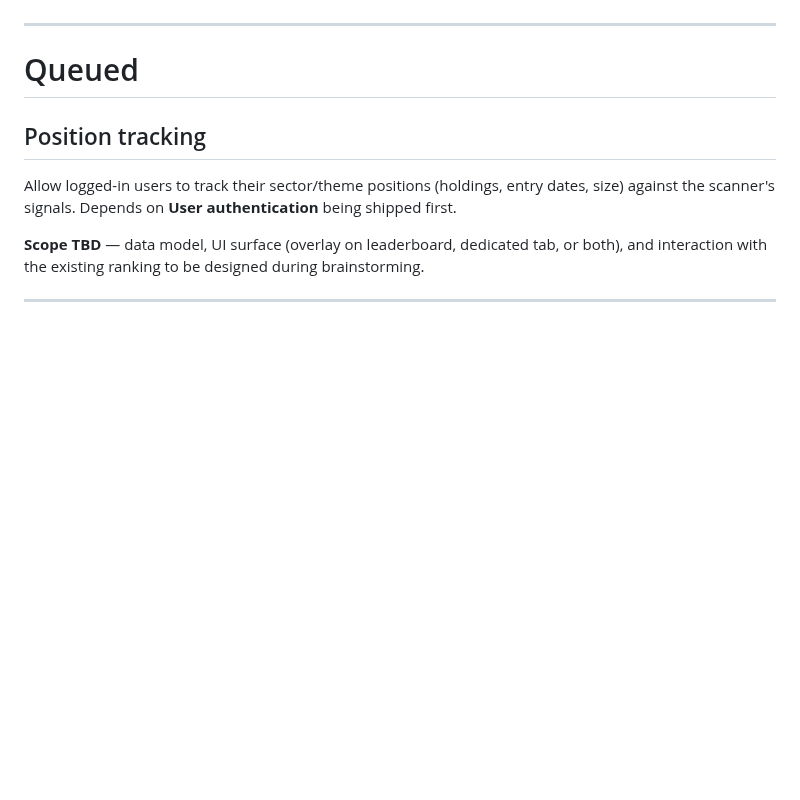
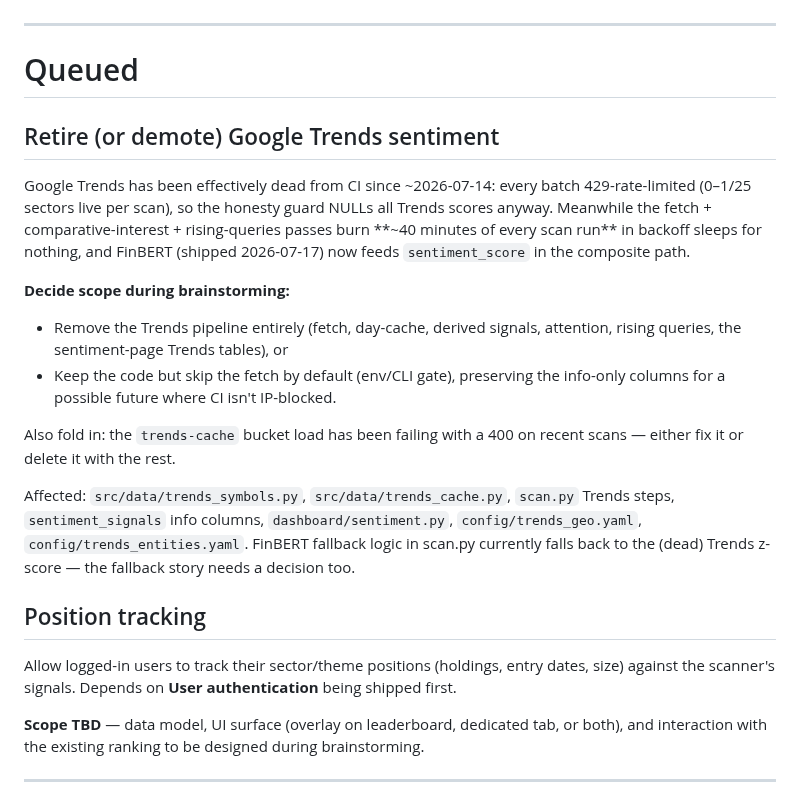
Before and after one commit to jbarte/sector_momentum, a Markdown page: BACKLOG.md, the part around the change. GitHub-like rendering; blank space fills up the shorter version.

Commit message:
chore: queue Google Trends sentiment retirement decision
Co-Authored-By: Claude Fable 5 <noreply@anthropic.com>

```diff
--- a/BACKLOG.md
+++ b/BACKLOG.md
@@ -20,6 +20,31 @@ Loosely prioritized list of features and improvements not yet scheduled.
 ---
 
 # Queued
+
+## Retire (or demote) Google Trends sentiment
+
+Google Trends has been effectively dead from CI since ~2026-07-14: every
+batch 429-rate-limited (0–1/25 sectors live per scan), so the honesty guard
+NULLs all Trends scores anyway. Meanwhile the fetch + comparative-interest +
+rising-queries passes burn **~40 minutes of every scan run** in backoff
+sleeps for nothing, and FinBERT (shipped 2026-07-17) now feeds
+`sentiment_score` in the composite path.
+
+**Decide scope during brainstorming:**
+- Remove the Trends pipeline entirely (fetch, day-cache, derived signals,
+  attention, rising queries, the sentiment-page Trends tables), or
+- Keep the code but skip the fetch by default (env/CLI gate), preserving
+  the info-only columns for a possible future where CI isn't IP-blocked.
+
+Also fold in: the `trends-cache` bucket load has been failing with a 400
+on recent scans — either fix it or delete it with the rest.
+
+Affected: `src/data/trends_symbols.py`, `src/data/trends_cache.py`,
+`scan.py` Trends steps, `sentiment_signals` info columns,
+`dashboard/sentiment.py`, `config/trends_geo.yaml`,
+`config/trends_entities.yaml`. FinBERT fallback logic in scan.py currently
+falls back to the (dead) Trends z-score — the fallback story needs a
+decision too.
 
 ## Position tracking
 
```
